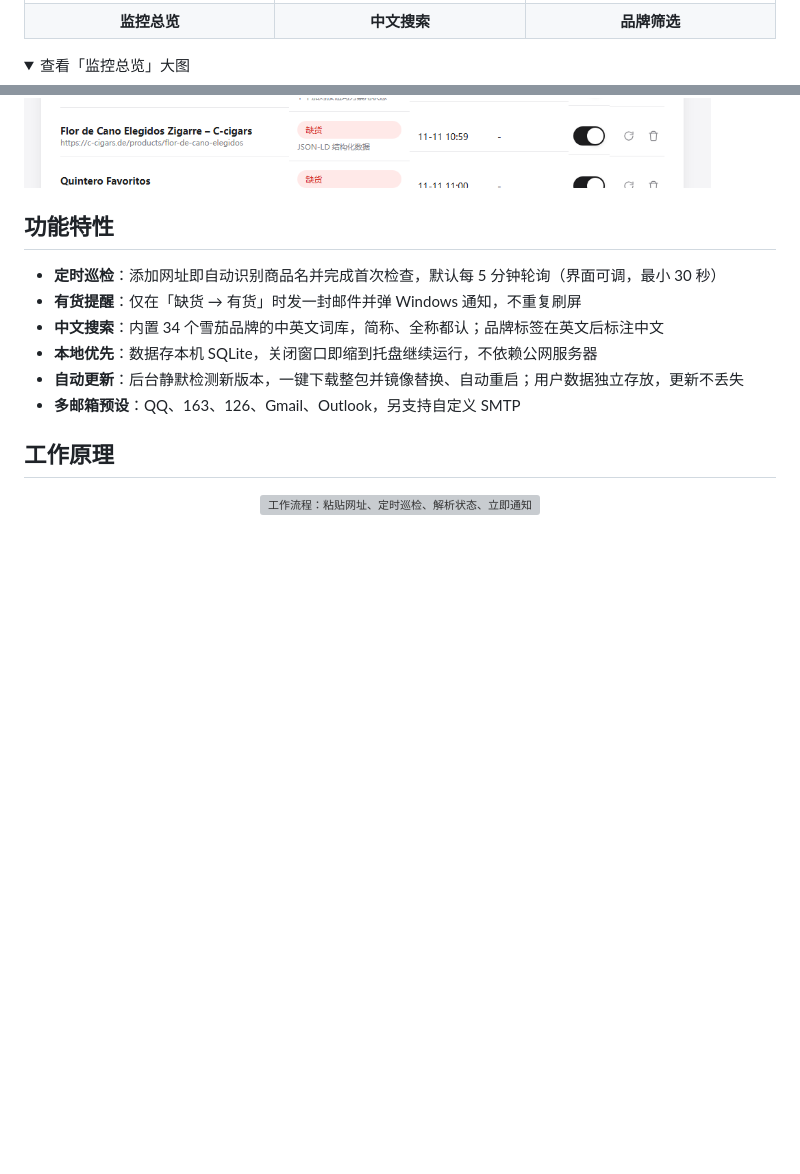
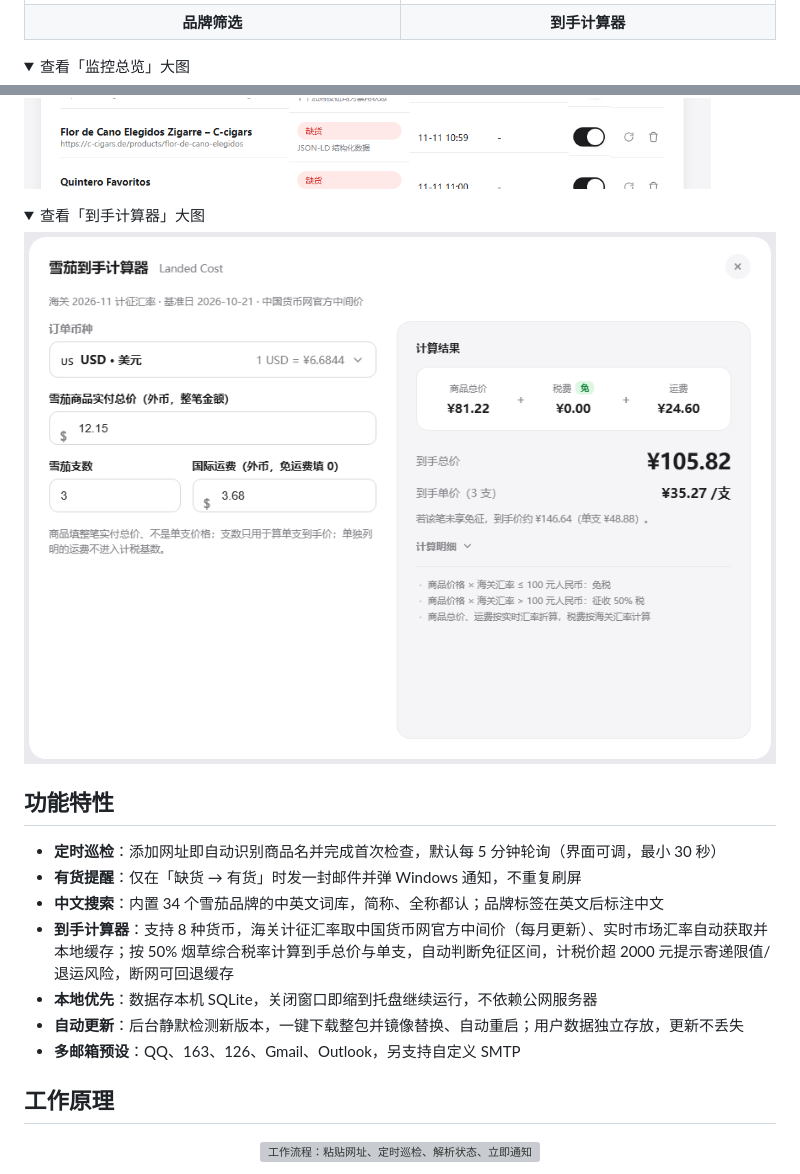
Before and after one commit to hoho77777/cigar-monitor, a Markdown page: README.md, 2 parts joined by grey strips. Rendered like a GitHub page; pictures changed too: assets/readme/shot-calculator.png (added); folded sections open; blank space fills up the shorter version; grey boxes are pictures that could not be loaded.

Commit message:
README：功能特性与界面预览补入雪茄到手计算器（含真实截图）

```diff
--- a/README.md
+++ b/README.md
@@ -35,4 +42,5 @@ CigarMonitor 是一个**本地部署的雪茄库存监控工具**：把商品页
     <td align="center"><b>品牌筛选</b></td>
+    <td align="center"><b>到手计算器</b></td>
   </tr>
 </table>
 
@@ -51,11 +59,17 @@ CigarMonitor 是一个**本地部署的雪茄库存监控工具**：把商品页
 <img src="./assets/readme/shot-filter.png" alt="品牌标签在英文后标注中文，支持按品牌与有货筛选">
 </details>
 
+<details>
+<summary>查看「到手计算器」大图</summary>
+<img src="./assets/readme/shot-calculator.png" alt="雪茄到手计算器，按海关汇率与实时市场汇率计算到手总价与单支">
+</details>
+
 ## 功能特性
 
 - **定时巡检**：添加网址即自动识别商品名并完成首次检查，默认每 5 分钟轮询（界面可调，最小 30 秒）
 - **有货提醒**：仅在「缺货 → 有货」时发一封邮件并弹 Windows 通知，不重复刷屏
 - **中文搜索**：内置 34 个雪茄品牌的中英文词库，简称、全称都认；品牌标签在英文后标注中文
+- **到手计算器**：支持 8 种货币，海关计征汇率取中国货币网官方中间价（每月更新）、实时市场汇率自动获取并本地缓存；按 50% 烟草综合税率计算到手总价与单支，自动判断免征区间，计税价超 2000 元提示寄递限值/退运风险，断网可回退缓存
 - **本地优先**：数据存本机 SQLite，关闭窗口即缩到托盘继续运行，不依赖公网服务器
 - **自动更新**：后台静默检测新版本，一键下载整包并镜像替换、自动重启；用户数据独立存放，更新不丢失
 - **多邮箱预设**：QQ、163、126、Gmail、Outlook，另支持自定义 SMTP
```
Also changed, not shown: other parts of README.md (+12 -5 lines).
